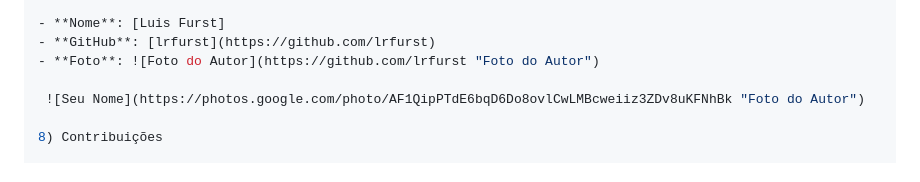
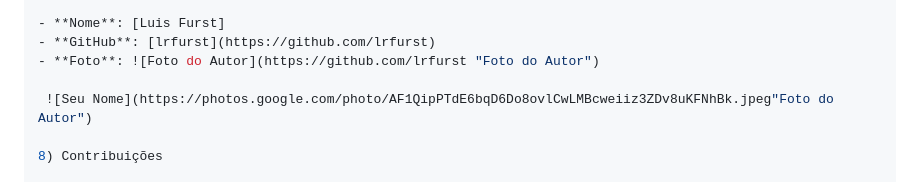
Before and after one commit to lrfurst/Amigo-secreto, a Markdown page: README.md, the part around the change. GitHub-like rendering.

```diff
--- a/README.md
+++ b/README.md
@@ -75,7 +75,7 @@ Autor
 - **GitHub**: [lrfurst](https://github.com/lrfurst)
 - **Foto**: ![Foto do Autor](https://github.com/lrfurst "Foto do Autor")
 
-    ![Seu Nome](https://photos.google.com/photo/AF1QipPTdE6bqD6Do8ovlCwLMBcweiiz3ZDv8uKFNhBk "Foto do Autor")
+    ![Seu Nome](https://photos.google.com/photo/AF1QipPTdE6bqD6Do8ovlCwLMBcweiiz3ZDv8uKFNhBk.jpeg"Foto do Autor")
 
 8) Contribuições
 
```
